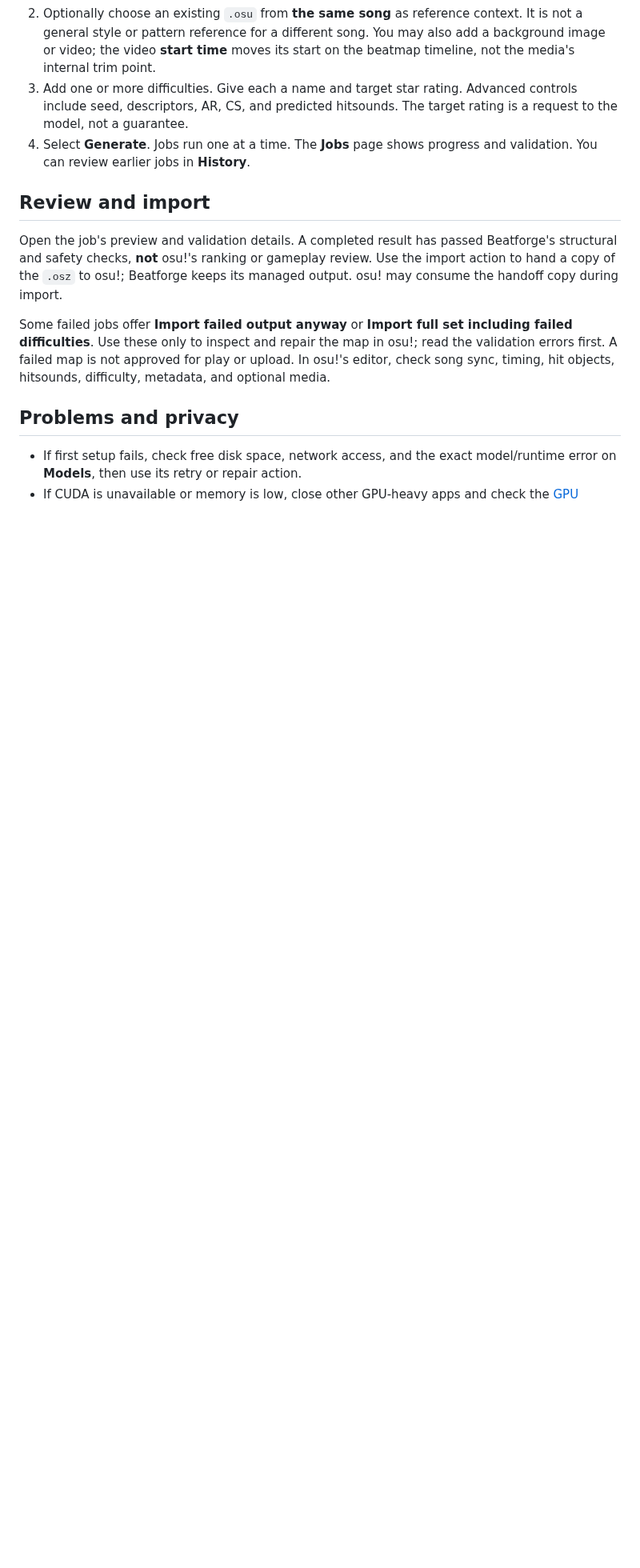
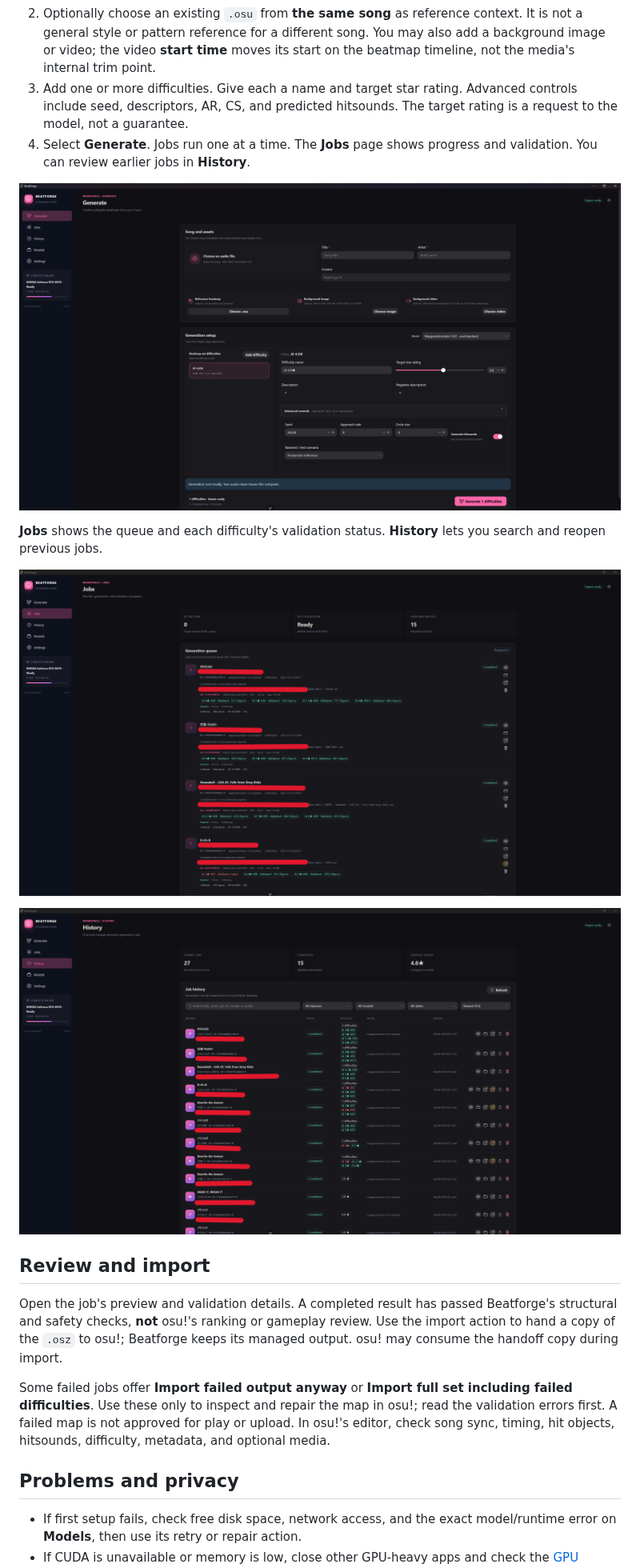
Before and after one commit to RRJJ0/Beatforge, a Markdown page: docs/user/guide.md, the part around one of its changes. Shown at 80% size. GitHub-like rendering; pictures changed too: docs/demoImage/generate.png (added), docs/demoImage/history.png (added), docs/demoImage/jobs.png (added); blank space fills up the shorter version.

```diff
--- a/docs/user/guide.md
+++ b/docs/user/guide.md
@@ -35,6 +44,15 @@ cleanup, and diagnostic export.
    hitsounds. The target rating is a request to the model, not a guarantee.
 4. Select **Generate**. Jobs run one at a time. The **Jobs** page shows progress
    and validation. You can review earlier jobs in **History**.
+
+![Generate page showing song assets and difficulty controls](../demoImage/generate.png)
+
+**Jobs** shows the queue and each difficulty's validation status. **History**
+lets you search and reopen previous jobs.
+
+![Jobs page showing completed results and per-difficulty status](../demoImage/jobs.png)
+
+![History page showing searchable previous jobs](../demoImage/history.png)
 
 ## Review and import
 
```
Also changed, not shown: other parts of docs/user/guide.md (+9 -0 lines), docs/user/guide.zh-TW.md (+16 -0 lines), docs/demoImage/model.png (added), docs/demoImage/setting-1.png (added), docs/demoImage/setting-2.png (added), 1 other file.
